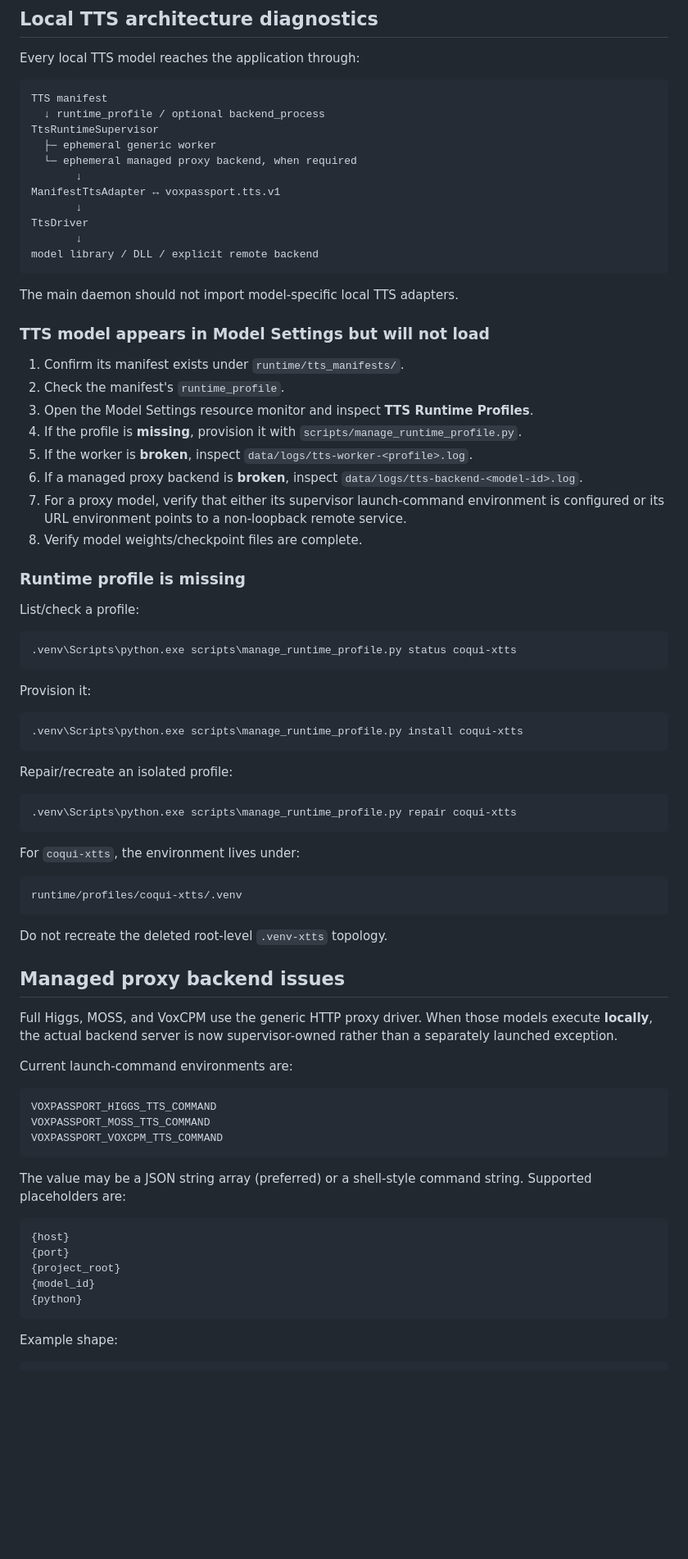
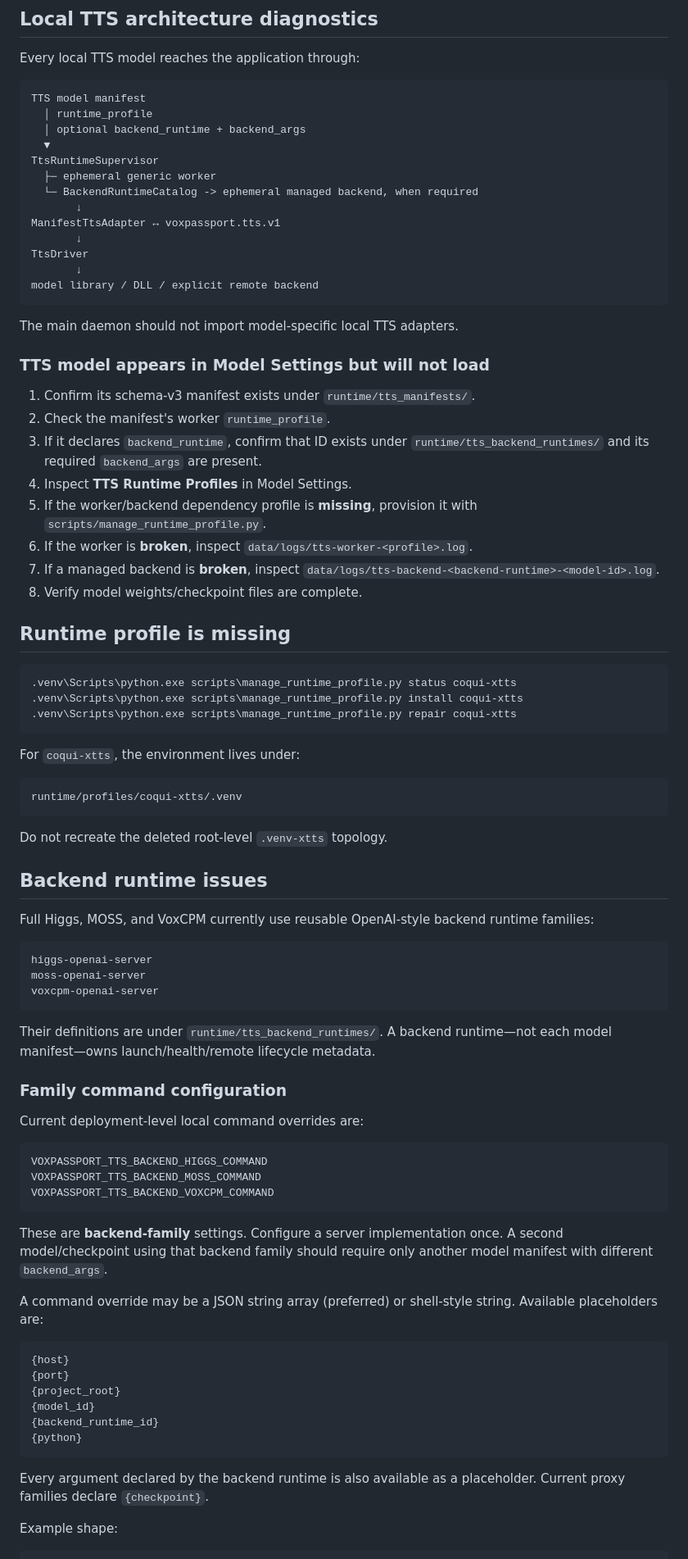
Before and after one commit to tuckthomas/VoxPassport, a Markdown page: docs/troubleshooting.md, the part around one of its changes. Shown at 82% size. Drawn GitHub-style; blank space fills up the shorter version.

````diff
--- a/docs/troubleshooting.md
+++ b/docs/troubleshooting.md
@@ -43,11 +43,13 @@
 Every local TTS model reaches the application through:
 
 ```text
-TTS manifest
-  ↓ runtime_profile / optional backend_process
+TTS model manifest
+  │ runtime_profile
+  │ optional backend_runtime + backend_args
+  ▼
 TtsRuntimeSupervisor
   ├─ ephemeral generic worker
-  └─ ephemeral managed proxy backend, when required
+  └─ BackendRuntimeCatalog -> ephemeral managed backend, when required
        ↓
 ManifestTtsAdapter ↔ voxpassport.tts.v1
        ↓
@@ -60,32 +62,20 @@ The main daemon should not import model-specific local TTS adapters.
 
 ### TTS model appears in Model Settings but will not load
 
-1. Confirm its manifest exists under `runtime/tts_manifests/`.
-2. Check the manifest's `runtime_profile`.
-3. Open the Model Settings resource monitor and inspect **TTS Runtime Profiles**.
-4. If the profile is **missing**, provision it with `scripts/manage_runtime_profile.py`.
-5. If the worker is **broken**, inspect `data/logs/tts-worker-<profile>.log`.
-6. If a managed proxy backend is **broken**, inspect `data/logs/tts-backend-<model-id>.log`.
-7. For a proxy model, verify that either its supervisor launch-command environment is configured or its URL environment points to a non-loopback remote service.
+1. Confirm its schema-v3 manifest exists under `runtime/tts_manifests/`.
+2. Check the manifest's worker `runtime_profile`.
+3. If it declares `backend_runtime`, confirm that ID exists under `runtime/tts_backend_runtimes/` and its required `backend_args` are present.
+4. Inspect **TTS Runtime Profiles** in Model Settings.
+5. If the worker/backend dependency profile is **missing**, provision it with `scripts/manage_runtime_profile.py`.
+6. If the worker is **broken**, inspect `data/logs/tts-worker-<profile>.log`.
+7. If a managed backend is **broken**, inspect `data/logs/tts-backend-<backend-runtime>-<model-id>.log`.
 8. Verify model weights/checkpoint files are complete.
 
-### Runtime profile is missing
-
-List/check a profile:
+## Runtime profile is missing
 
 ```bat
 .venv\Scripts\python.exe scripts\manage_runtime_profile.py status coqui-xtts
-```
-
-Provision it:
-
-```bat
 .venv\Scripts\python.exe scripts\manage_runtime_profile.py install coqui-xtts
-```
-
-Repair/recreate an isolated profile:
-
-```bat
 .venv\Scripts\python.exe scripts\manage_runtime_profile.py repair coqui-xtts
 ```
 
@@ -97,27 +87,42 @@ runtime/profiles/coqui-xtts/.venv
 
 Do not recreate the deleted root-level `.venv-xtts` topology.
 
-## Managed proxy backend issues
+## Backend runtime issues
 
-Full Higgs, MOSS, and VoxCPM use the generic HTTP proxy driver. When those models execute **locally**, the actual backend server is now supervisor-owned rather than a separately launched exception.
-
-Current launch-command environments are:
+Full Higgs, MOSS, and VoxCPM currently use reusable OpenAI-style backend runtime families:
 
 ```text
-VOXPASSPORT_HIGGS_TTS_COMMAND
-VOXPASSPORT_MOSS_TTS_COMMAND
-VOXPASSPORT_VOXCPM_TTS_COMMAND
+higgs-openai-server
+moss-openai-server
+voxcpm-openai-server
 ```
 
-The value may be a JSON string array (preferred) or a shell-style command string. Supported placeholders are:
+Their definitions are under `runtime/tts_backend_runtimes/`. A backend runtime—not each model manifest—owns launch/health/remote lifecycle metadata.
+
+### Family command configuration
+
+Current deployment-level local command overrides are:
+
+```text
+VOXPASSPORT_TTS_BACKEND_HIGGS_COMMAND
+VOXPASSPORT_TTS_BACKEND_MOSS_COMMAND
+VOXPASSPORT_TTS_BACKEND_VOXCPM_COMMAND
+```
+
+These are **backend-family** settings. Configure a server implementation once. A second model/checkpoint using that backend family should require only another model manifest with different `backend_args`.
+
+A command override may be a JSON string array (preferred) or shell-style string. Available placeholders are:
 
 ```text
 {host}
 {port}
 {project_root}
 {model_id}
+{backend_runtime_id}
 {python}
 ```
+
+Every argument declared by the backend runtime is also available as a placeholder. Current proxy families declare `{checkpoint}`.
 
 Example shape:
 
````
Also changed, not shown: other parts of docs/troubleshooting.md (+79 -57 lines).
